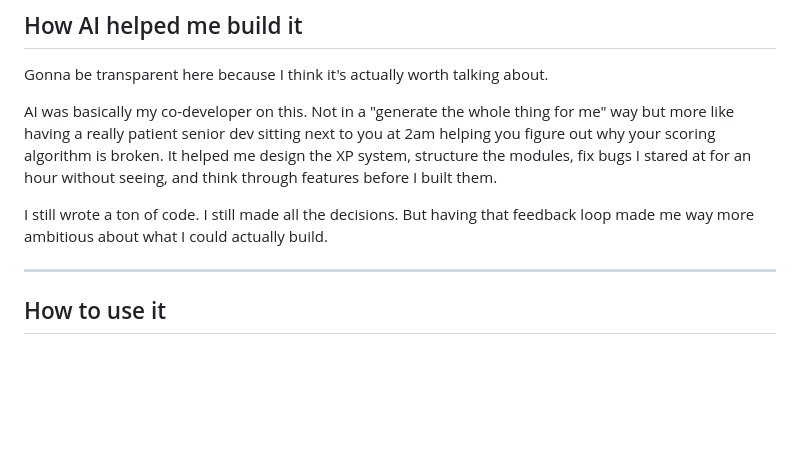
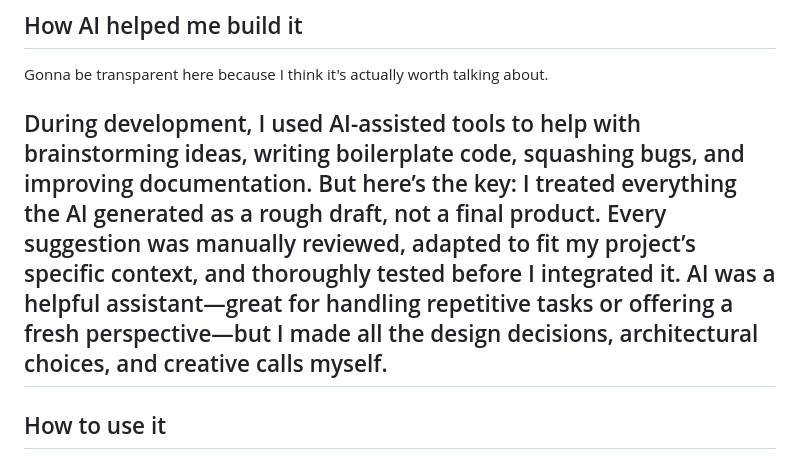
Before and after one commit to medayedi123/Recovery-Quest, a Markdown page: README.md, the part around the change. Rendered like a GitHub page; blank space fills up the shorter version.

```diff
--- a/README.md
+++ b/README.md
@@ -91,10 +91,7 @@ Vanilla HTML, CSS, and JavaScript. No frameworks, no backend, no database. Every
 
 Gonna be transparent here because I think it's actually worth talking about.
 
-AI was basically my co-developer on this. Not in a "generate the whole thing for me" way but more like having a really patient senior dev sitting next to you at 2am helping you figure out why your scoring algorithm is broken. It helped me design the XP system, structure the modules, fix bugs I stared at for an hour without seeing, and think through features before I built them.
-
-I still wrote a ton of code. I still made all the decisions. But having that feedback loop made me way more ambitious about what I could actually build.
-
+During development, I used AI-assisted tools to help with brainstorming ideas, writing boilerplate code, squashing bugs, and improving documentation. But here’s the key: I treated everything the AI generated as a rough draft, not a final product. Every suggestion was manually reviewed, adapted to fit my project’s specific context, and thoroughly tested before I integrated it. AI was a helpful assistant—great for handling repetitive tasks or offering a fresh perspective—but I made all the design decisions, architectural choices, and creative calls myself.
 ---
 
 ## How to use it
```
